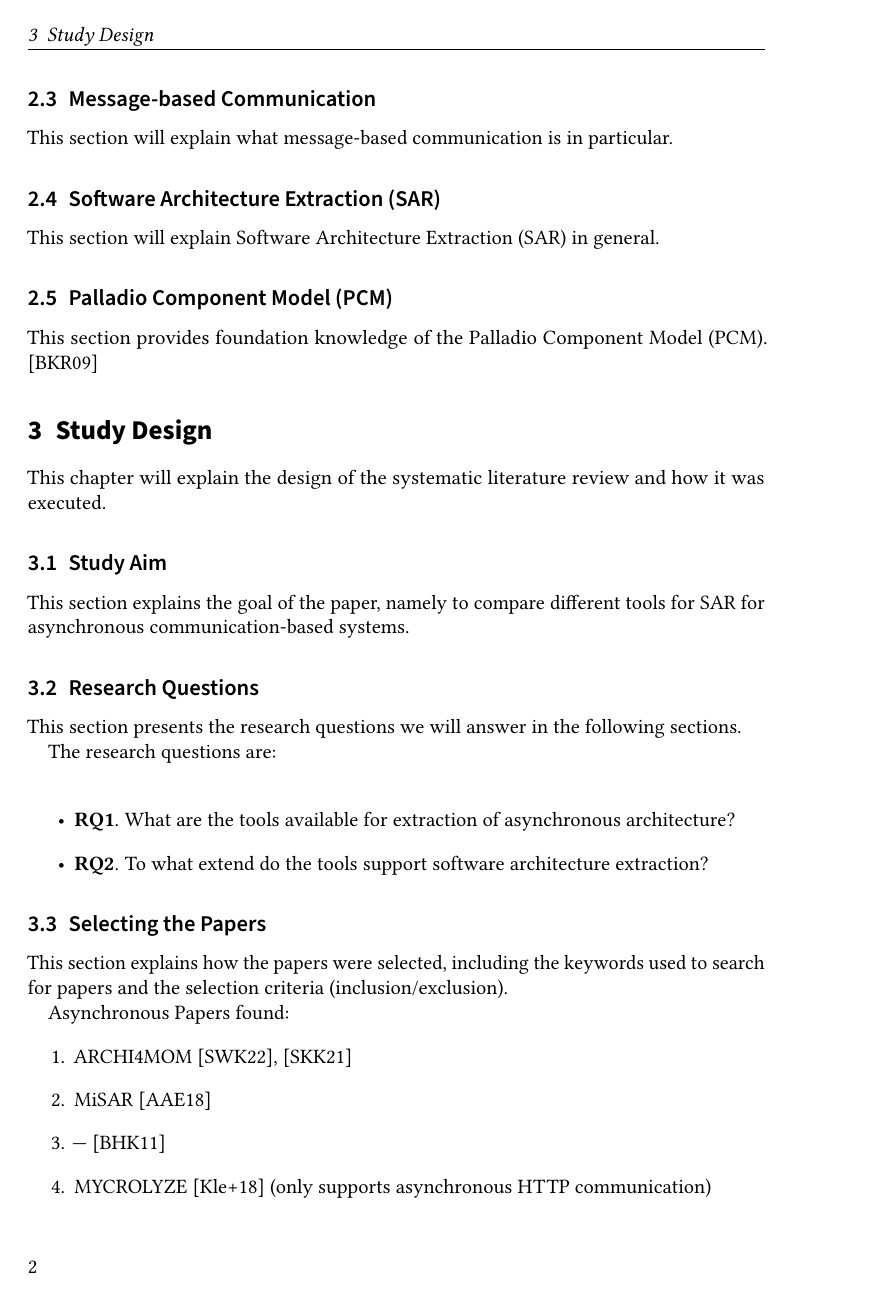
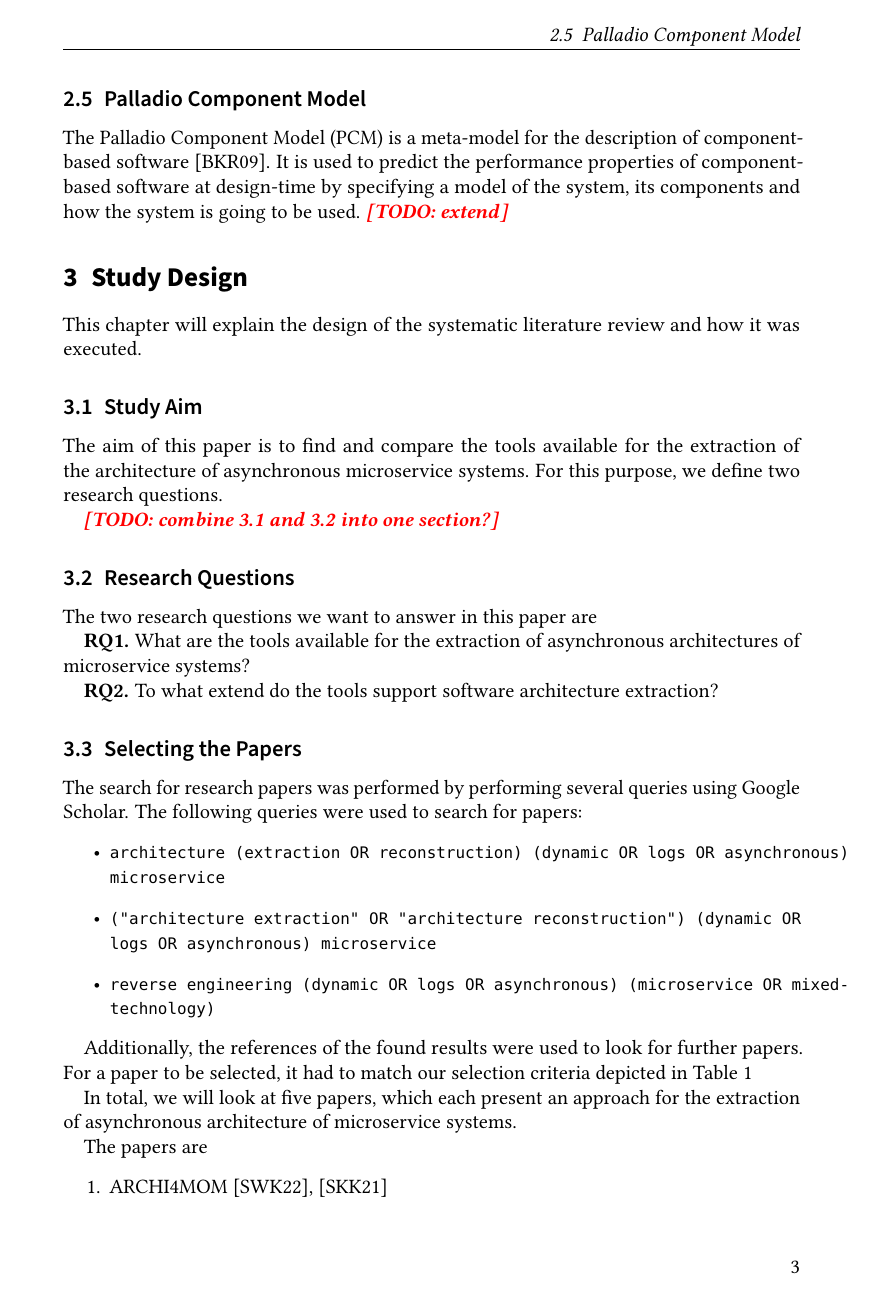
Before and after one commit to iComputerfreak/Seminar-CSE, LaTeX slides (Report/seminar.tex, which reads Report/sections/foundation.tex, Report/sections/studydesign.tex): page 2 of 4 before the commit and page 3 of 6 after it. Compiled offline with pdfLaTeX.

Commit message:
Added PCM explanation Started work on Study Design chapter Tried formatting the results table Removed Ntentos paper, as it does not provide an SAR approach but only an approach to abstract an existing architecture

```diff
--- a/Report/sections/foundation.tex
+++ b/Report/sections/foundation.tex
@@ -11,4 +24,3 @@ This section will explain the basics of asynchronous communication.
 
 \subsection{Message-based Communication}
 \label{sec:Foundation:MessageBasedCommunication}
-This section will explain what message-based communication is in particular.
@@ -15,4 +31,3 @@ This section will explain what message-based communication is in particular.
 
 \subsection{Software Architecture Extraction (SAR)}
 \label{sec:Foundation:SAR}
-This section will explain Software Architecture Extraction (SAR) in general.
@@ -19,5 +39,5 @@ This section will explain Software Architecture Extraction (SAR) in general.
 
-\subsection{Palladio Component Model (PCM)}
+\subsection{Palladio Component Model}
 \label{sec:Foundation:PCM}
-This section provides foundation knowledge of the Palladio Component Model (PCM).
-\cite{Becker2008}
+The Palladio Component Model (PCM) is a meta-model for the description of component-based software \cite{Becker2008}.
+It is used to predict the performance properties of component-based software at design-time by specifying a model of the system, its components and how the system is going to be used. \todo{extend}
--- a/Report/sections/studydesign.tex
+++ b/Report/sections/studydesign.tex
@@ -1,21 +1,33 @@
+
+
+
+
 This chapter will explain the design of the systematic literature review and how it was executed.
 
 \subsection{Study Aim}
 \label{sec:StudyDesign:StudyAim}
-This section explains the goal of the paper, namely to compare different tools for SAR for asynchronous communication-based systems.
+The aim of this paper is to find and compare the tools available for the extraction of the architecture of asynchronous microservice systems.
+For this purpose, we define two research questions.
 
+\todo{combine \ref{sec:StudyDesign:StudyAim} and \ref{sec:StudyDesign:ResearchQuestions} into one section?}
 \subsection{Research Questions}
 \label{sec:StudyDesign:ResearchQuestions}
-This section presents the research questions we will answer in the following sections.
+The two research questions we want to answer in this paper are
 
-The research questions are: \\
-\begin{itemize}
-	\item \textbf{RQ1}. What are the tools available for extraction of asynchronous architecture?
-	\item \textbf{RQ2}. To what extend do the tools support software architecture extraction?
-\end{itemize}
+\textbf{RQ1.} What are the tools available for the extraction of asynchronous architectures of microservice systems?
+
+\textbf{RQ2.} To what extend do the tools support software architecture extraction?
 
 \subsection{Selecting the Papers}
 \label{sec:StudyDesign:SelectingPapers}
-This section explains how the papers were selected, including the keywords used to search for papers and the selection criteria (inclusion/exclusion).
+%% TODO: passive voice, alternative?
+The search for research papers was performed by performing several queries using Google Scholar.
+The following queries were used to search for papers:
+\begin{itemize}
+	\item \code{architecture (extraction OR reconstruction) (dynamic OR logs OR asynchronous) microservice}
+	\item \code{("architecture extraction" OR "architecture reconstruction") (dynamic OR logs OR asynchronous) microservice}
+	\item \code{reverse engineering (dynamic OR logs OR asynchronous) (microservice OR mixed-technology)}
+\end{itemize}
 
-Asynchronous Papers found:
+Additionally, the references of the found results were used to look for further papers.
+For a paper to be selected, it had to match our selection criteria depicted in \autoref{table:InclusionExclusion}
@@ -22,6 +47,18 @@ Asynchronous Papers found:
+\label{table:InclusionExclusion}
+\end{table}
+
+
+%% Inclusion
+%% - micro service architectures
+%% - must support extraction of asynchronous communication
+%% - must present an approach to extract the algorithm
+%% (also keep papers that only provide a foundation/framework?)
+
+In total, we will look at five papers, which each present an approach for the extraction of asynchronous architecture of microservice systems.
+
+
+The papers are
 \begin{enumerate}
 	\item ARCHI4MOM \cite{Singh2022ARCHI4MOM}, \cite{Singh2021}
 	\item MiSAR \cite{Alshuqayran2018MiSAR}
 	\item --- \cite{Brosig2011}
-	\item MYCROLYZE \cite{Kleehaus2018} (only supports asynchronous HTTP communication)
-	\item --- \cite{Mayer2018} (only supports asynchronous HTTP communication)
```
Also changed, not shown: Report/sections/content.tex (+2 -9 lines), Report/sections/results.tex (+18 -0 lines), Report/seminar.bib (+5 -0 lines), Report/seminar.pdf, Report/sections/foundation.tex (32 more changed lines), Report/sections/studydesign.tex (16 more changed lines), 1 other file.
